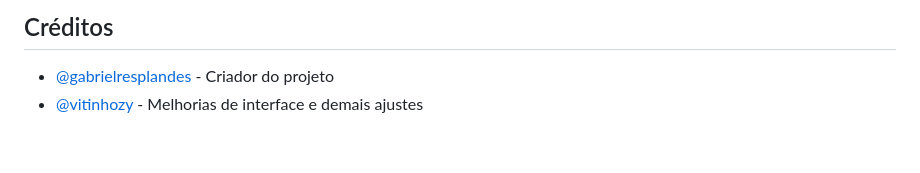
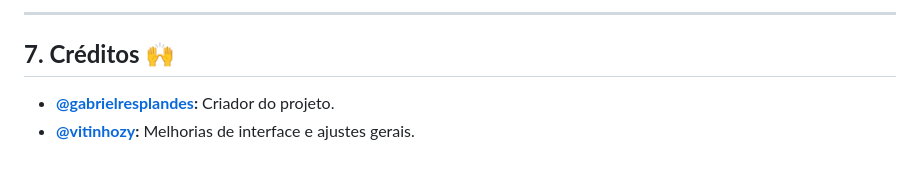
Before and after one commit to gabrielresplandes/PROJETOS-SENAI, a Markdown page: README.md, the part around one of its changes. Drawn GitHub-style.

```diff
--- a/README.md
+++ b/README.md
@@ -144,4 +143,7 @@ Permite o cadastro, visualização e exclusão de reservas e inclui um botão de
 
-## Créditos
-   - [@gabrielresplandes](https://github.com/gabrielresplandes) - Criador do projeto
-   - [@vitinhozy](https://github.com/vitinhozy) - Melhorias de interface e demais ajustes
+---
+
+## **7. Créditos 🙌**
+
+- **[@gabrielresplandes](https://github.com/gabrielresplandes):** Criador do projeto.
+- **[@vitinhozy](https://github.com/vitinhozy):** Melhorias de interface e ajustes gerais.
```
Also changed, not shown: other parts of README.md (+62 -63 lines).
